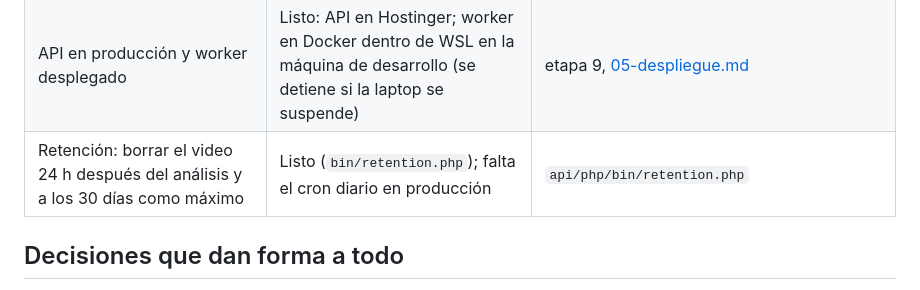
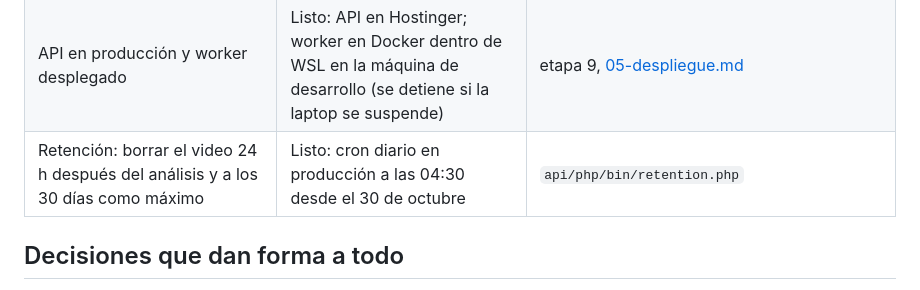
Before and after one commit to pepemxl/meta-ai-hackathon-2026, a Markdown page: docs/arquitectura/README.md, the part around the change. Drawn GitHub-style.

Commit message:
Anota que el cron de retención ya corre cada día en producción
Co-Authored-By: Claude Opus 5.5 <noreply@anthropic.com>

```diff
--- a/docs/arquitectura/README.md
+++ b/docs/arquitectura/README.md
@@ -80,7 +80,7 @@ flowchart LR
 | Pestaña de estadísticas con filtros, alineación inicial | **Pendiente** | etapa 10 |
 | Simulador local de SAM | **Pendiente** (fuera del repo) | etapa 8a |
 | API en producción y worker desplegado | Listo: API en Hostinger; worker en Docker dentro de WSL en la máquina de desarrollo (se detiene si la laptop se suspende) | etapa 9, [05-despliegue.md](05-despliegue.md) |
-| Retención: borrar el video 24 h después del análisis y a los 30 días como máximo | Listo (`bin/retention.php`); falta el cron diario en producción | `api/php/bin/retention.php` |
+| Retención: borrar el video 24 h después del análisis y a los 30 días como máximo | Listo: cron diario en producción a las 04:30 desde el 30 de octubre | `api/php/bin/retention.php` |
 
 ## Decisiones que dan forma a todo
 
```
Also changed, not shown: docs/arquitectura/05-despliegue.md (+1 -1 lines), docs/arquitectura/06-pipeline-analisis.md (+1 -1 lines).
